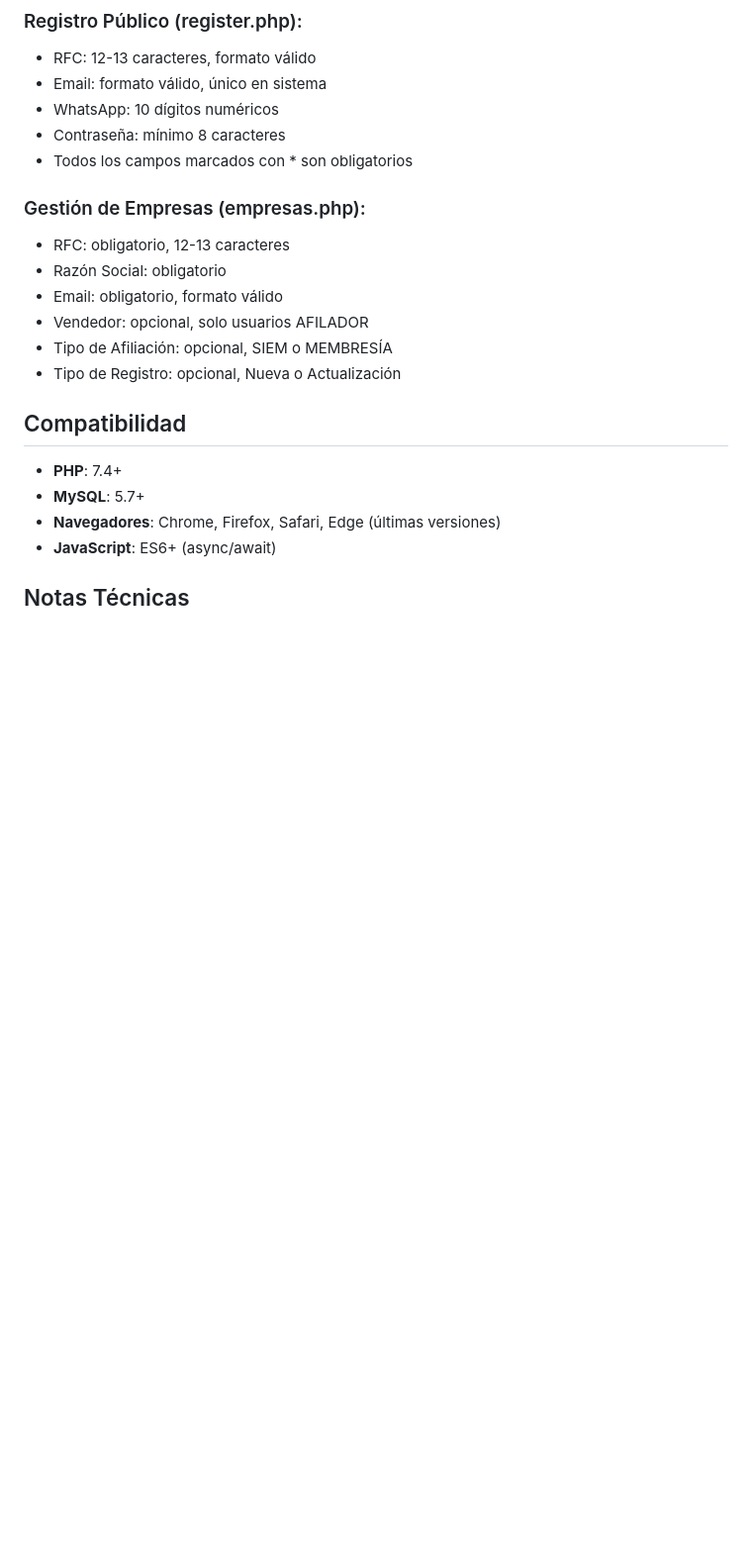
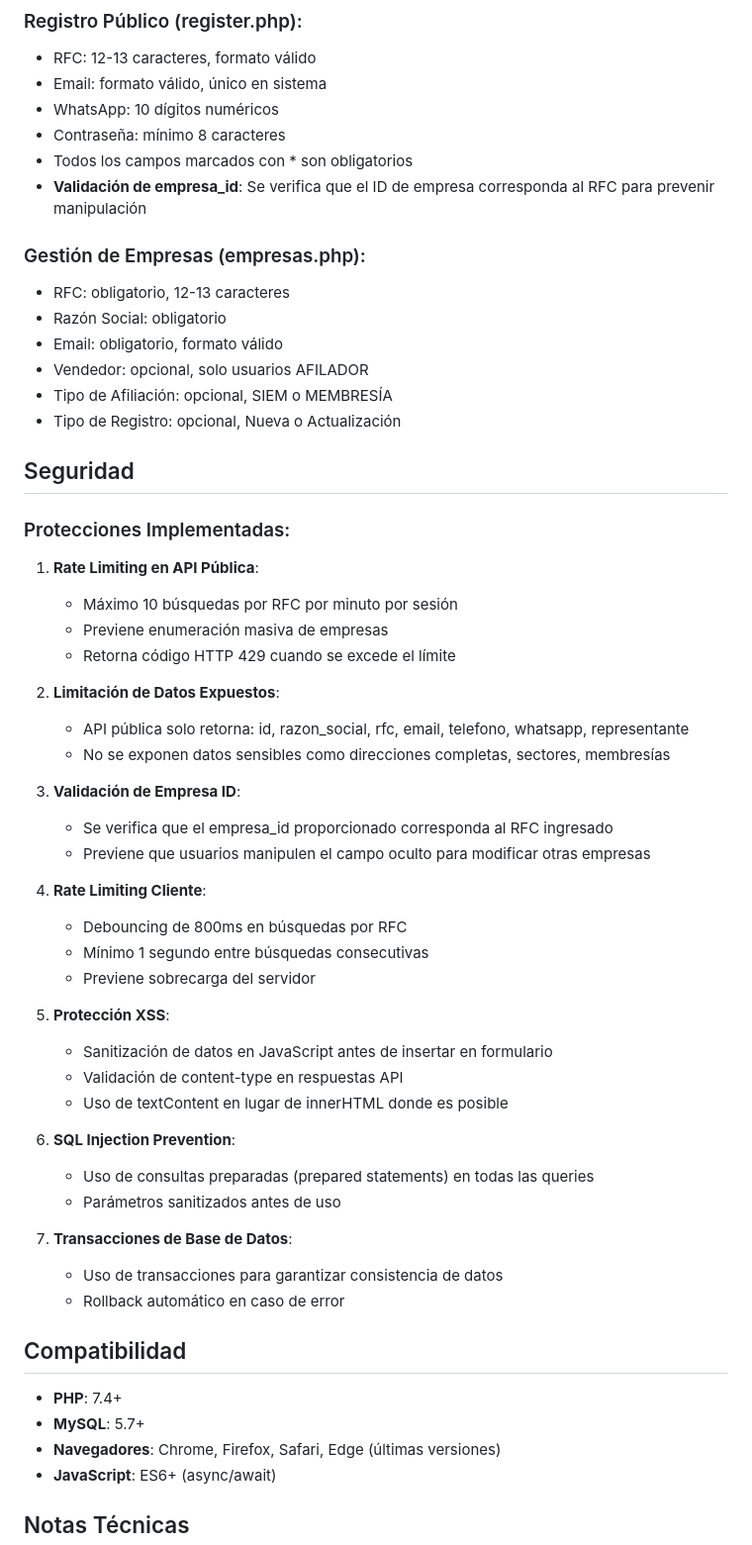
Before and after one commit to danjohn007/CRMCamaradeComercio, a Markdown page: CAMBIOS_REGISTRO_EMPRESAS.md, the part around the change. Shown at 99% size. Rendered like a GitHub page; blank space fills up the shorter version.

```diff
--- a/CAMBIOS_REGISTRO_EMPRESAS.md
+++ b/CAMBIOS_REGISTRO_EMPRESAS.md
@@ -136,6 +136,7 @@ Campos modificados/agregados:
 - WhatsApp: 10 dígitos numéricos
 - Contraseña: mínimo 8 caracteres
 - Todos los campos marcados con * son obligatorios
+- **Validación de empresa_id**: Se verifica que el ID de empresa corresponda al RFC para prevenir manipulación
 
 ### Gestión de Empresas (empresas.php):
 - RFC: obligatorio, 12-13 caracteres
@@ -144,6 +145,41 @@ Campos modificados/agregados:
 - Vendedor: opcional, solo usuarios AFILADOR
 - Tipo de Afiliación: opcional, SIEM o MEMBRESÍA
 - Tipo de Registro: opcional, Nueva o Actualización
+
+## Seguridad
+
+### Protecciones Implementadas:
+
+1. **Rate Limiting en API Pública**:
+   - Máximo 10 búsquedas por RFC por minuto por sesión
+   - Previene enumeración masiva de empresas
+   - Retorna código HTTP 429 cuando se excede el límite
+
+2. **Limitación de Datos Expuestos**:
+   - API pública solo retorna: id, razon_social, rfc, email, telefono, whatsapp, representante
+   - No se exponen datos sensibles como direcciones completas, sectores, membresías
+
+3. **Validación de Empresa ID**:
+   - Se verifica que el empresa_id proporcionado corresponda al RFC ingresado
+   - Previene que usuarios manipulen el campo oculto para modificar otras empresas
+
+4. **Rate Limiting Cliente**:
+   - Debouncing de 800ms en búsquedas por RFC
+   - Mínimo 1 segundo entre búsquedas consecutivas
+   - Previene sobrecarga del servidor
+
+5. **Protección XSS**:
+   - Sanitización de datos en JavaScript antes de insertar en formulario
+   - Validación de content-type en respuestas API
+   - Uso de textContent en lugar de innerHTML donde es posible
+
+6. **SQL Injection Prevention**:
+   - Uso de consultas preparadas (prepared statements) en todas las queries
+   - Parámetros sanitizados antes de uso
+
+7. **Transacciones de Base de Datos**:
+   - Uso de transacciones para garantizar consistencia de datos
+   - Rollback automático en caso de error
 
 ## Compatibilidad
 
```
Also changed, not shown: IMPLEMENTACION_FINAL_RESUMEN.md (added, +317 -0 lines).
